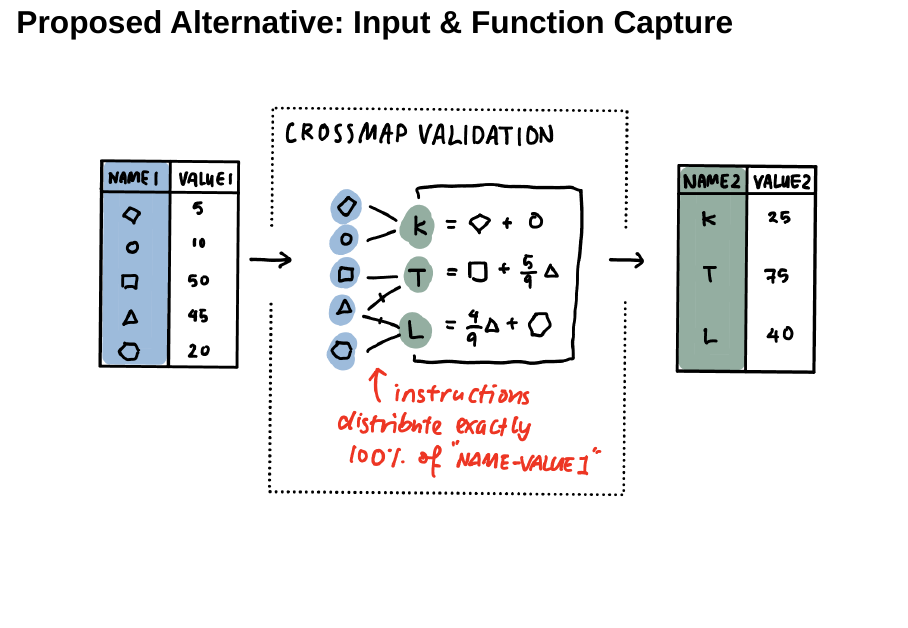
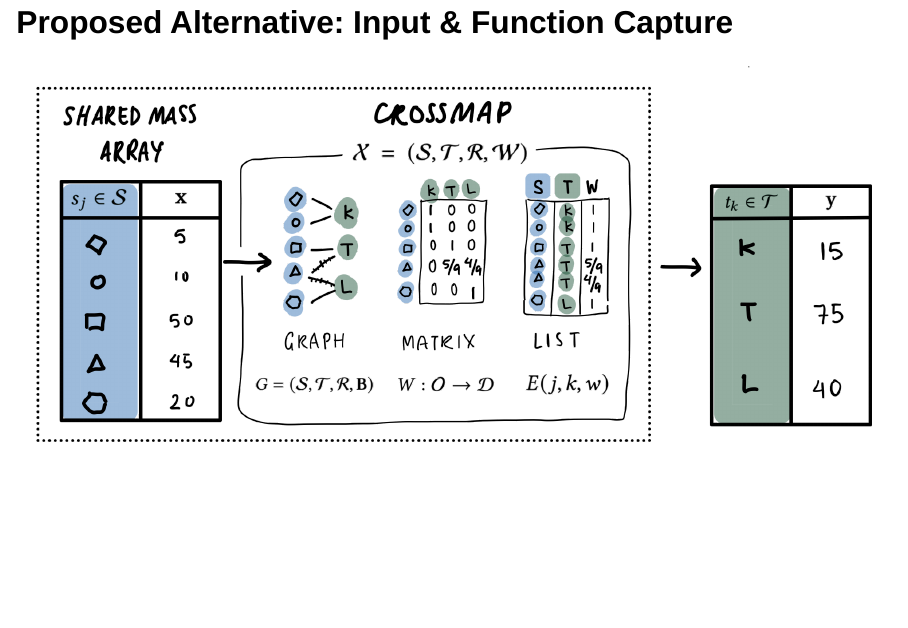
Before and after one commit to cynthiahqy/talk_LMU-20240617, a Quarto document (talk_LMU-20240617.qmd): page 21 of 37 before the commit and page 21 of 36 after it. Rendered offline with R 4.5, knitr and Pandoc in place of Quarto, with nearby package versions; drawn as Slidy slides in place of the format the file asks for.

Commit message:
update slide images

```diff
--- a/talk_LMU-20240617.qmd
+++ b/talk_LMU-20240617.qmd
@@ -166,7 +166,7 @@ When curating and analysing harmonised data, there are a number of goals and con
 
 ## Proposed Alternative: Input & Function Capture
 
-![](images/diagram_crossmaps.png){fig-align="center"}
+![](images/diagram_crossmap-transform-latex.png){fig-align="center"}
 
 ## Proposed Approach: Task Abstraction
 
```
Also changed, not shown: talk_LMU-20240617.qmd (2 more changed lines).
